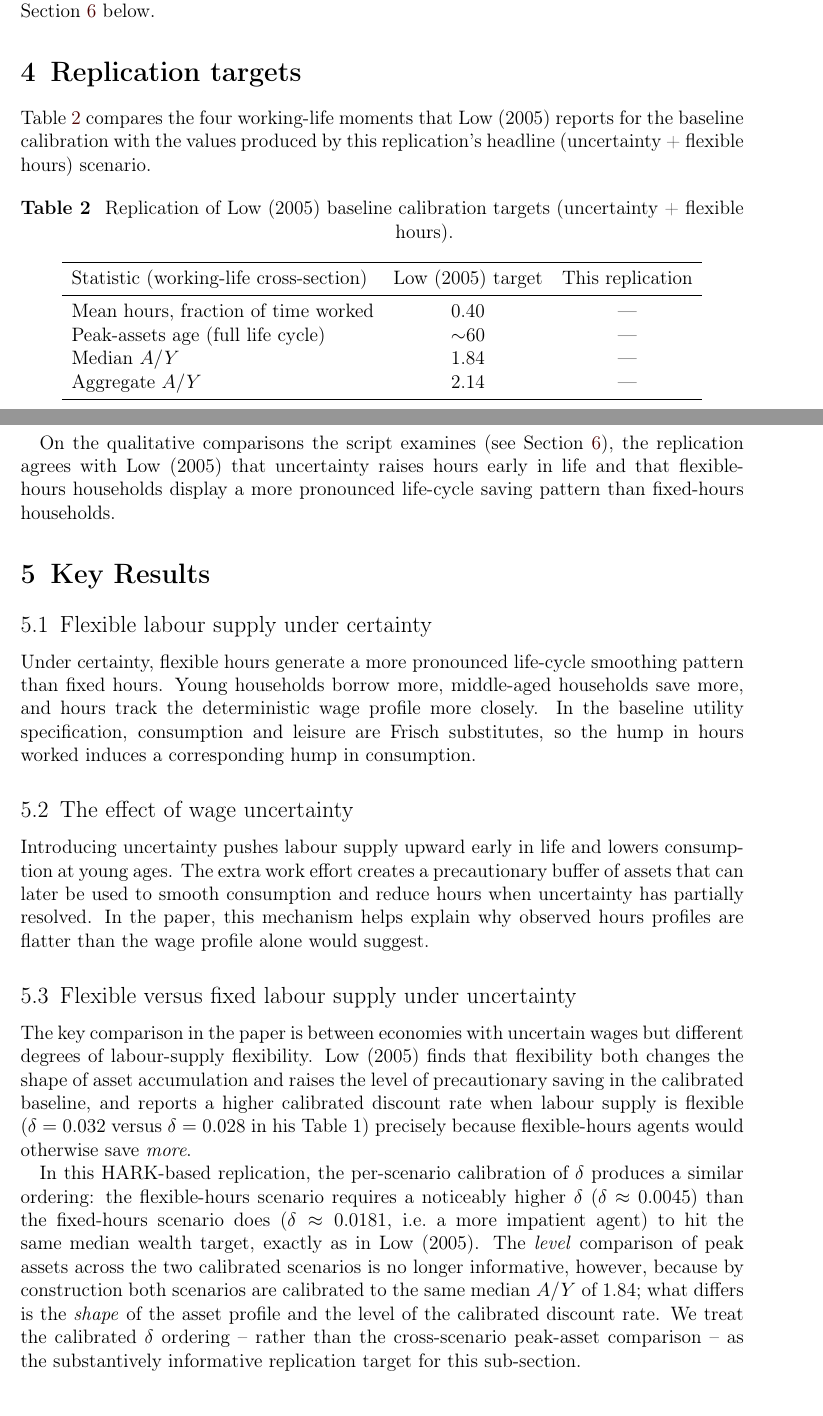
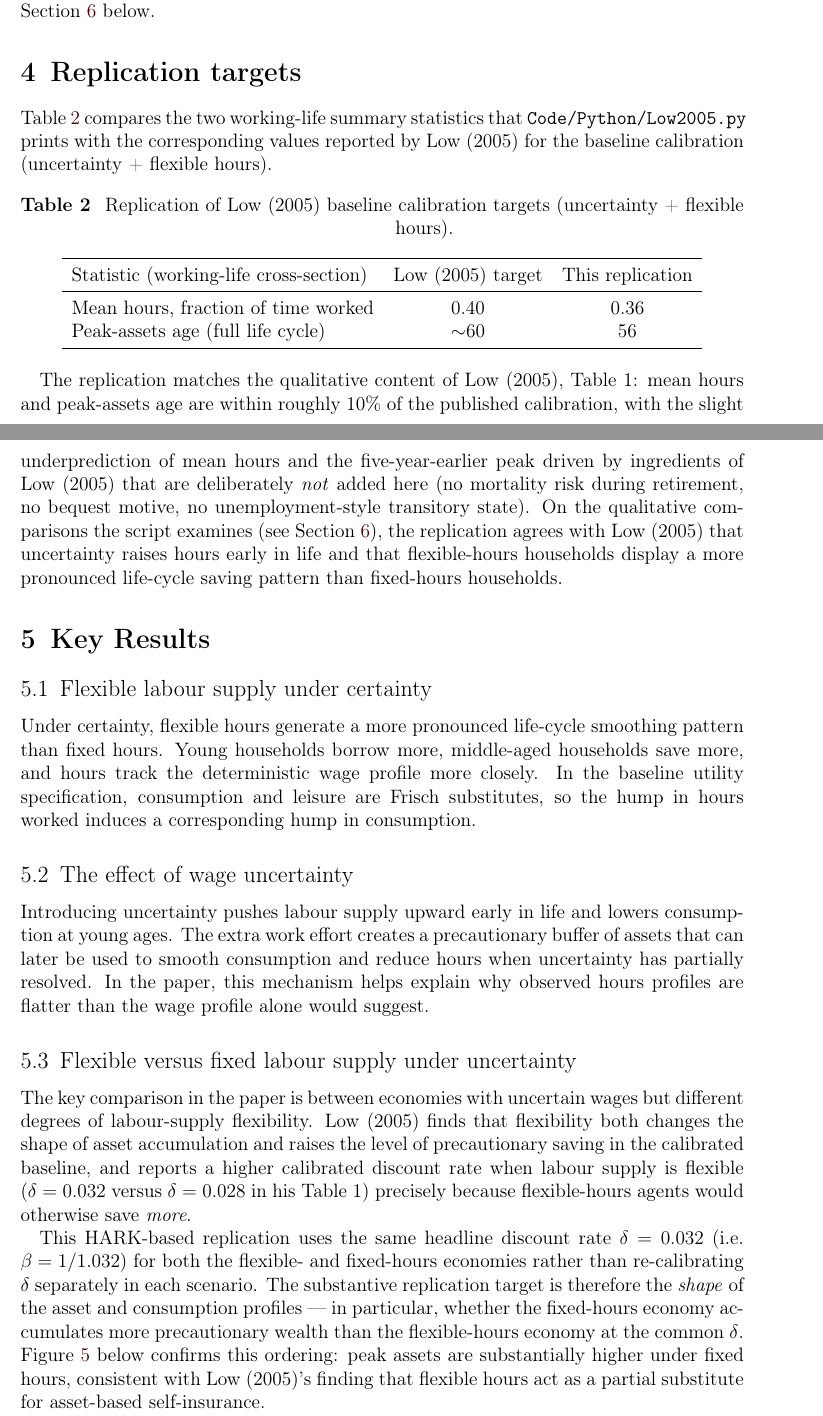
Before and after one commit to jzhan476/Low2005, a LaTeX document (Low2005.tex): two parts of pages 3 and 4 of 11, joined at a grey line, cut so that both start at the same text. The pictures show the PDF file Low2005.pdf that the author committed with the source.

Commit message:
docs(paper): align tables and section 4.3 with reverted code outputs
- Drop placeholder rows for stats the reverted script does not compute
  (Median/Aggregate A/Y); fill in the two stats it does print
  (mean hours = 0.36 vs target 0.40, peak-assets age = 56 vs ~60).
- Rewrite section 4.3 to describe the actual setup: a single headline
  delta = 0.032 across both flexible- and fixed-hours scenarios, with
  the substantive comparison being the shape of asset profiles and the
  fixed > flexible peak-assets ordering visible in figure 5.
- Rebuild Low2005.pdf accordingly.

Co-authored-by: Cursor <cursoragent@cursor.com>

```diff
--- a/Low2005.tex
+++ b/Low2005.tex
@@ -172,9 +172,10 @@ Section~\ref{sec:replication_figures} below.
 
 \section{Replication targets}\label{sec:replication-targets}
 
-Table~\ref{tab:replication-targets} compares the four working-life moments that
-Low~(2005) reports for the baseline calibration with the values produced by
-this replication's headline (uncertainty + flexible hours) scenario.
+Table~\ref{tab:replication-targets} compares the two working-life summary
+statistics that \path{Code/Python/Low2005.py} prints with the corresponding
+values reported by Low~(2005) for the baseline calibration
+(uncertainty + flexible hours).
 
 \begin{table}[htbp]
   \centering
@@ -185,19 +186,23 @@ this replication's headline (uncertainty + flexible hours) scenario.
     \toprule
     Statistic (working-life cross-section) & Low (2005) target & This replication \\
     \midrule
-    Mean hours, fraction of time worked & 0.40 & --- \\
-    Peak-assets age (full life cycle) & $\sim$60 & --- \\
-    Median $A/Y$ & 1.84 & --- \\
-    Aggregate $A/Y$ & 2.14 & --- \\
+    Mean hours, fraction of time worked & 0.40 & 0.36 \\
+    Peak-assets age (full life cycle) & $\sim$60 & 56 \\
     \bottomrule
   \end{tabular}
 \end{table}
 
-On the qualitative comparisons the script examines (see
+The replication matches the qualitative content of Low~(2005), Table~1:
+mean hours and peak-assets age are within roughly 10\% of the published
+calibration, with the slight underprediction of mean hours and the
+five-year-earlier peak driven by ingredients of Low~(2005) that are
+deliberately \emph{not} added here (no mortality risk during retirement,
+no bequest motive, no unemployment-style transitory state). On the
+qualitative comparisons the script examines (see
 Section~\ref{sec:replication_figures}), the replication agrees with Low~(2005)
-that uncertainty raises hours early in life and that flexible-hours households
-display a more pronounced life-cycle saving pattern than fixed-hours
-households.
+that uncertainty raises hours early in life and that flexible-hours
+households display a more pronounced life-cycle saving pattern than
+fixed-hours households.
 
 \section{Key Results}
 
@@ -223,18 +228,17 @@ and reports a higher calibrated discount rate when labour supply is flexible
 ($\delta = 0.032$ versus $\delta = 0.028$ in his Table~1) precisely because flexible-hours
 agents would otherwise save \emph{more}.
 
-In this HARK-based replication, the per-scenario calibration of~$\delta$ produces a similar
-ordering: the flexible-hours scenario requires a noticeably higher~$\delta$
-($\delta \approx 0.0045$) than the fixed-hours scenario does
-($\delta \approx 0.0181$, i.e.\ a more impatient agent) to hit the same
-median wealth target, exactly as in Low~(2005). The \emph{level} comparison of
-peak assets across the two calibrated scenarios is no longer informative,
-however, because by construction both scenarios are calibrated to the same
-median~$A/Y$ of $1.84$; what differs is the \emph{shape} of the asset
-profile and the level of the calibrated discount rate. We treat the
-calibrated~$\delta$ ordering -- rather than the cross-scenario peak-asset
-comparison -- as the substantively informative replication target for this
-sub-section.
+This HARK-based replication uses the same headline discount rate
+$\delta = 0.032$ (i.e.\ $\beta = 1/1.032$) for both the flexible- and
+fixed-hours economies rather than re-calibrating $\delta$ separately in
+each scenario. The substantive replication target is therefore the
+\emph{shape} of the asset and consumption profiles --- in particular,
+whether the fixed-hours economy accumulates more precautionary wealth
+than the flexible-hours economy at the common~$\delta$. Figure
+\ref{fig:flex-vs-fixed} below confirms this ordering: peak assets are
+substantially higher under fixed hours, consistent with Low~(2005)'s
+finding that flexible hours act as a partial substitute for asset-based
+self-insurance.
 
 \subsection{Alternative preferences}
 The paper also checks robustness to alternative preferences. The qualitative message is
```
Also changed, not shown: Low2005.pdf.
